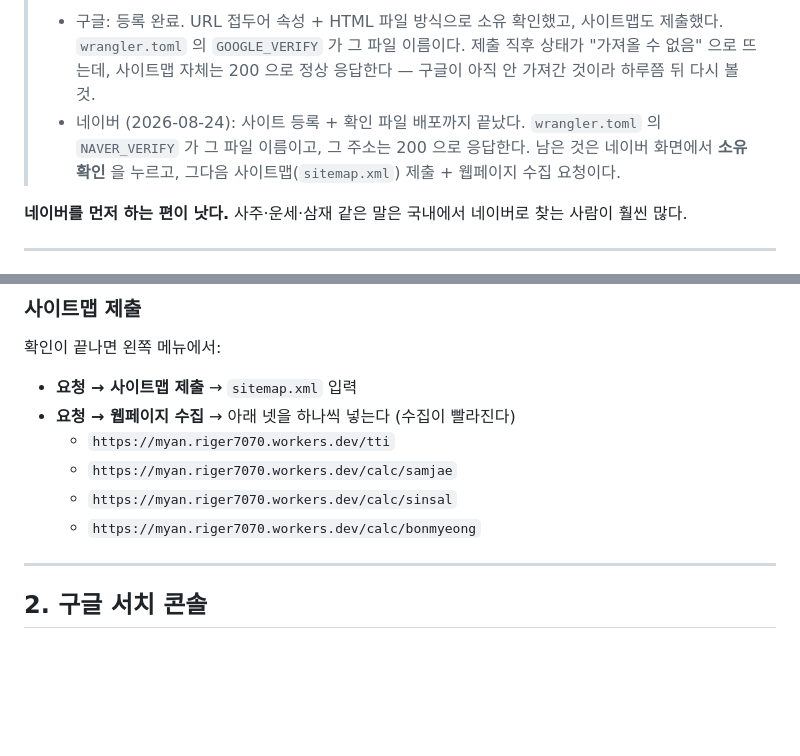
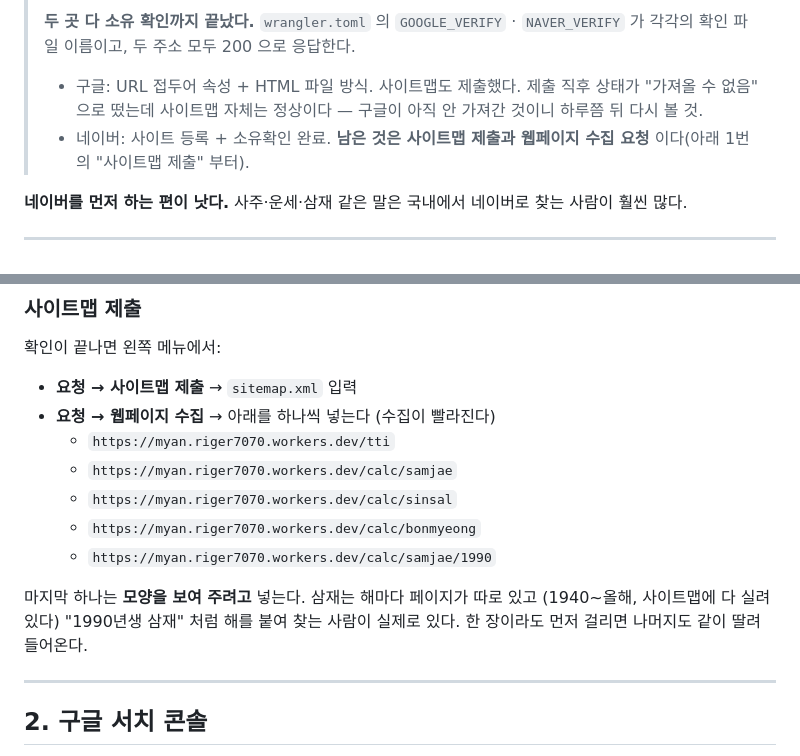
Before and after one commit to riger7070-hub/myan, a Markdown page: docs/검색등록.md, 2 parts joined by grey strips. Rendered like a GitHub page; blank space fills up the shorter version.

Commit message:
docs: 네이버 소유 확인이 끝났다 — 남은 것은 사이트맵과 수집 요청
수집 요청 목록에 삼재 결과 페이지를 한 장 더한다. 해마다 페이지가 따로 있고
"1990년생 삼재" 처럼 찾는 사람이 있으니, 모양을 먼저 보여 주면 나머지도
같이 딸려 들어온다.

Co-Authored-By: Claude Opus 5 <noreply@anthropic.com>

```diff
--- a/docs/검색등록.md
+++ b/docs/검색등록.md
@@ -7,13 +7,12 @@
 >
-> - 구글: 등록 완료. URL 접두어 속성 + HTML 파일 방식으로 소유 확인했고,
->   사이트맵도 제출했다. `wrangler.toml` 의 `GOOGLE_VERIFY` 가 그 파일 이름이다.
->   제출 직후 상태가 "가져올 수 없음" 으로 뜨는데, 사이트맵 자체는 200 으로
->   정상 응답한다 — 구글이 아직 안 가져간 것이라 하루쯤 뒤 다시 볼 것.
-> - 네이버 (2026-08-24): 사이트 등록 + 확인 파일 배포까지 끝났다.
->   `wrangler.toml` 의 `NAVER_VERIFY` 가 그 파일 이름이고, 그 주소는 200 으로
->   응답한다. 남은 것은 네이버 화면에서 **소유확인** 을 누르고, 그다음
->   사이트맵(`sitemap.xml`) 제출 + 웹페이지 수집 요청이다.
-
+> **두 곳 다 소유 확인까지 끝났다.** `wrangler.toml` 의 `GOOGLE_VERIFY` ·
+> `NAVER_VERIFY` 가 각각의 확인 파일 이름이고, 두 주소 모두 200 으로 응답한다.
+>
+> - 구글: URL 접두어 속성 + HTML 파일 방식. 사이트맵도 제출했다.
+>   제출 직후 상태가 "가져올 수 없음" 으로 떴는데 사이트맵 자체는 정상이다 —
+>   구글이 아직 안 가져간 것이니 하루쯤 뒤 다시 볼 것.
+> - 네이버: 사이트 등록 + 소유확인 완료. **남은 것은 사이트맵 제출과
+>   웹페이지 수집 요청** 이다(아래 1번의 "사이트맵 제출" 부터).
 
 **네이버를 먼저 하는 편이 낫다.** 사주·운세·삼재 같은 말은 국내에서 네이버로
 찾는 사람이 훨씬 많다.
@@ -64,11 +63,16 @@ npx wrangler deploy
 확인이 끝나면 왼쪽 메뉴에서:
 
 - **요청 → 사이트맵 제출** → `sitemap.xml` 입력
-- **요청 → 웹페이지 수집** → 아래 넷을 하나씩 넣는다 (수집이 빨라진다)
+- **요청 → 웹페이지 수집** → 아래를 하나씩 넣는다 (수집이 빨라진다)
   - `https://myan.riger7070.workers.dev/tti`
   - `https://myan.riger7070.workers.dev/calc/samjae`
   - `https://myan.riger7070.workers.dev/calc/sinsal`
   - `https://myan.riger7070.workers.dev/calc/bonmyeong`
+  - `https://myan.riger7070.workers.dev/calc/samjae/1990`
+
+마지막 하나는 **모양을 보여 주려고** 넣는다. 삼재는 해마다 페이지가 따로 있고
+(1940~올해, 사이트맵에 다 실려 있다) "1990년생 삼재" 처럼 해를 붙여 찾는 사람이
+실제로 있다. 한 장이라도 먼저 걸리면 나머지도 같이 딸려 들어온다.
 
 ---
 
```
Also changed, not shown: other parts of docs/검색등록.md (+1 -1 lines), docs/홍보.md (+13 -12 lines).
